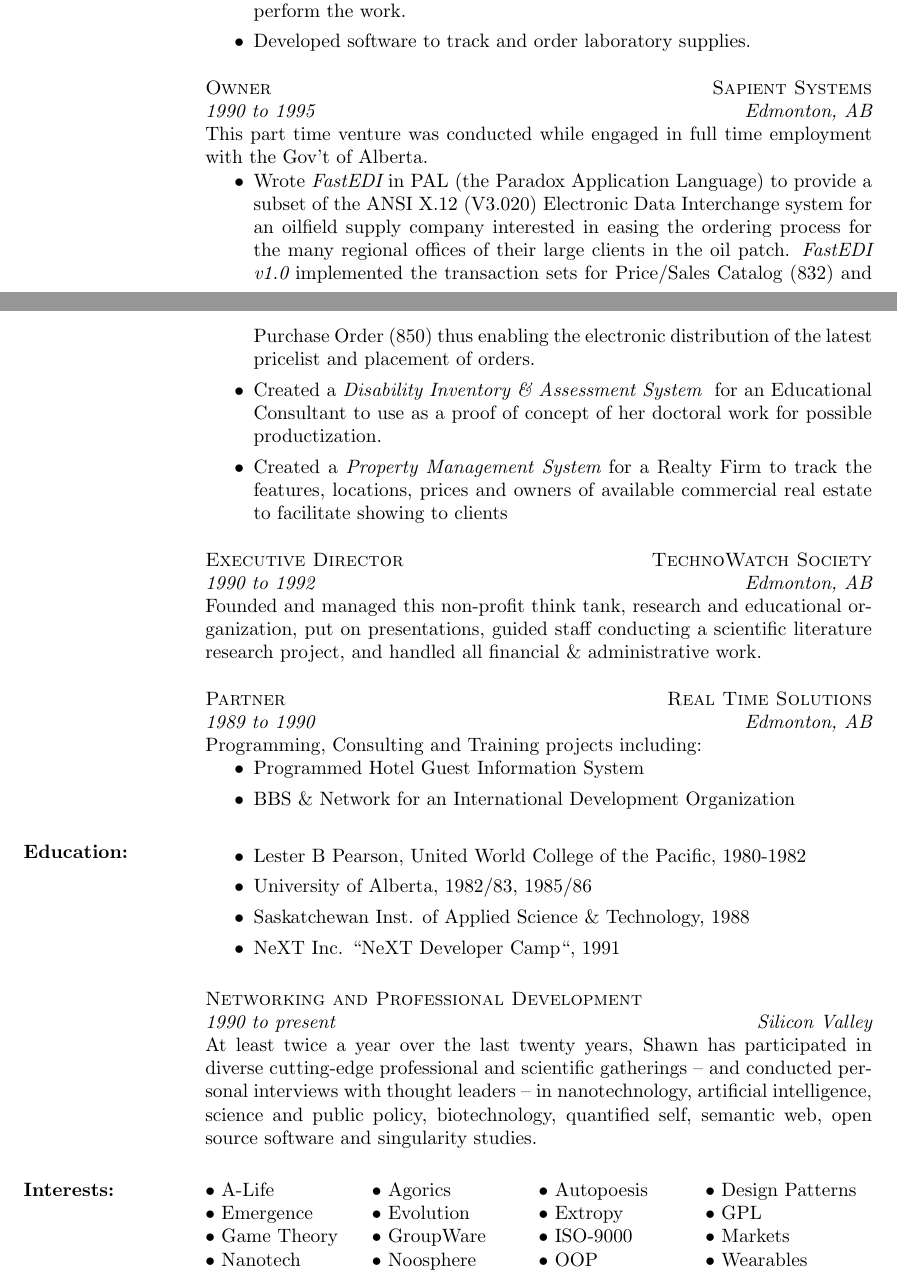
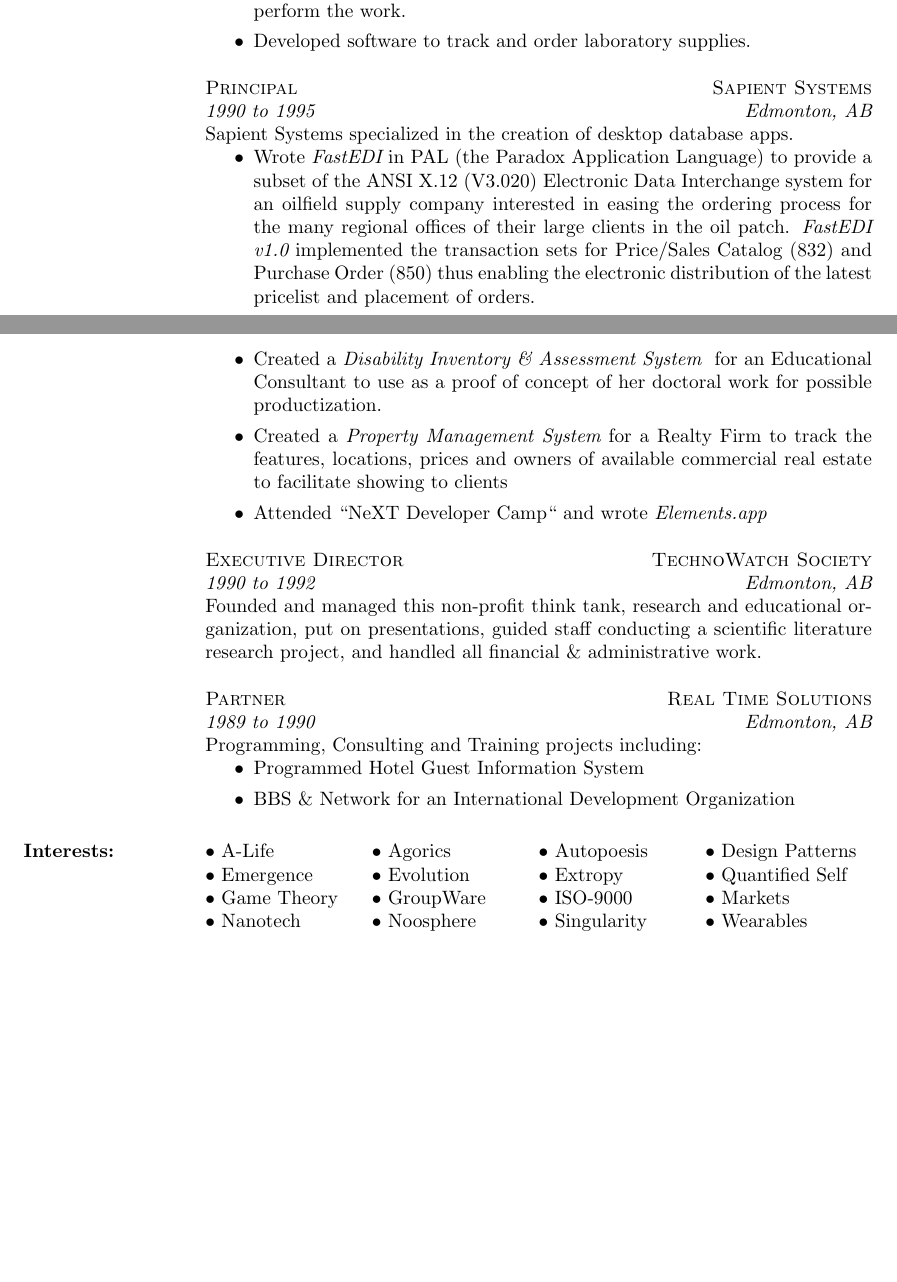
Before and after one commit to smurp/smurp_resume, a LaTeX CV (smurp_resume.tex): two parts of pages 4 and 5 of 5, joined at a grey line, cut so that both start at the same text, the shorter picture padded with empty space. Compiled offline with pdfLaTeX.

Commit message:
fine tuned the front page; fit to ship

```diff
--- a/smurp_resume.tex
+++ b/smurp_resume.tex
@@ -411,13 +414,12 @@
 \end{position}
 
 
-\title{ Owner }
+\title{ Principal }
 \location{ Edmonton, AB}
 \dates{1990 to 1995}
 \employer{Sapient Systems}
 \begin{position}
-This part time venture was conducted while engaged in full time employment
-with the Gov't of Alberta.
+Sapient Systems specialized in the creation of desktop database apps.
 \begin{itemize}
 \item Wrote {\it FastEDI} in PAL (the Paradox Application Language)  to
 	provide a subset of the
@@ -434,6 +436,7 @@
 \item Created a {\it Property Management System} for a Realty Firm to
 	track the features, locations, prices and owners of
 	available commercial real estate to facilitate showing to clients
+\item Attended ``NeXT Developer Camp`` and wrote \emph{Elements.app}
 \end{itemize}
 \end{position}
 
@@ -464,34 +467,32 @@
 
 
 %%%%%%%%%%%%%%%%%%%%%%%%%%%%%%%%%%%%%%%%%%%%%%%%%%%%%%%%%%%%
-\section{Education:}
+% \section{Education:}
+% \begin{format}
+% \title{l}\\
+% \dates{l}\location{r}\\
+% \body\\
+% \end{format}
 
-\begin{format}
-\title{l}\\
-\dates{l}\location{r}\\
-\body\\
-\end{format}
+% \title{ Educational Background }
+% \begin{itemize}
+% \item Lester B Pearson, United World College of the Pacific, 1980-1982
+% \item University of Alberta, 1982/83, 1985/86
+% \item Saskatchewan Inst. of Applied Science \& Technology, 1988
+% \item NeXT Inc. ``NeXT Developer Camp``, 1991
+% \end{itemize}
 
-\title{ Educational Background }
-\begin{itemize}
-\item Lester B Pearson, United World College of the Pacific, 1980-1982
-\item University of Alberta, 1982/83, 1985/86
-\item Saskatchewan Inst. of Applied Science \& Technology, 1988
-\item NeXT Inc. ``NeXT Developer Camp``, 1991
-\end{itemize}
-
-\title{ Networking and Professional Development }
-\employer{}
-\location{ Silicon Valley }
-\dates{1990 to present}
-\begin{position}
-At least twice a year over the last twenty years, Shawn has participated
-in diverse cutting-edge professional and scientific gatherings --
-and conducted personal interviews with thought leaders -- in nanotechnology,
-artificial intelligence, science and public policy, biotechnology,
-quantified self, semantic web, open source software and singularity studies.
-\end{position}
-
+% \title{ Networking and Professional Development }
+% \employer{}
+% \location{ Silicon Valley }
+% \dates{1990 to present}
+% \begin{position}
+% At least twice a year over the last twenty years, Shawn has participated
+% in diverse cutting-edge professional and scientific gatherings --
+% and conducted personal interviews with thought leaders -- in nanotechnology,
+% artificial intelligence, science and public policy, biotechnology,
+% quantified self, semantic web, open source software and singularity studies.
+% \end{position}
 
 
 % \title{ NeXT Inc. }
@@ -550,10 +551,10 @@
 %%%%%%%%%%%%%%%%%%%%%%%%%%%%%%%%%%%%%%%%%%%%%%%%%%%%%%%%%%%%
  \section{Interests:}
  \begin{ncolumn}{4}
- $\bullet$ A-Life  &$\bullet$ Agorics  &$\bullet$ Autopoesis  &$\bullet$ Design Patterns  \\
- $\bullet$ Emergence  &$\bullet$ Evolution  &$\bullet$ Extropy  &$\bullet$ GPL \\
- $\bullet$ Game Theory  &$\bullet$ GroupWare  &$\bullet$ ISO-9000   &$\bullet$ Markets \\
- $\bullet$ Nanotech  &$\bullet$ Noosphere  &$\bullet$ OOP   &$\bullet$ Wearables \\
+ $\bullet$ A-Life      &$\bullet$ Agorics   &$\bullet$ Autopoesis  &$\bullet$ Design Patterns  \\
+ $\bullet$ Emergence   &$\bullet$ Evolution &$\bullet$ Extropy     &$\bullet$ Quantified Self \\
+ $\bullet$ Game Theory &$\bullet$ GroupWare &$\bullet$ ISO-9000    &$\bullet$ Markets \\
+ $\bullet$ Nanotech    &$\bullet$ Noosphere &$\bullet$ Singularity &$\bullet$ Wearables \\
  \end{ncolumn}
 
 % \section{Interests:}
```
Also changed, not shown: res.sty (+1 -0 lines), smurp_resume.tex (19 more changed lines).
